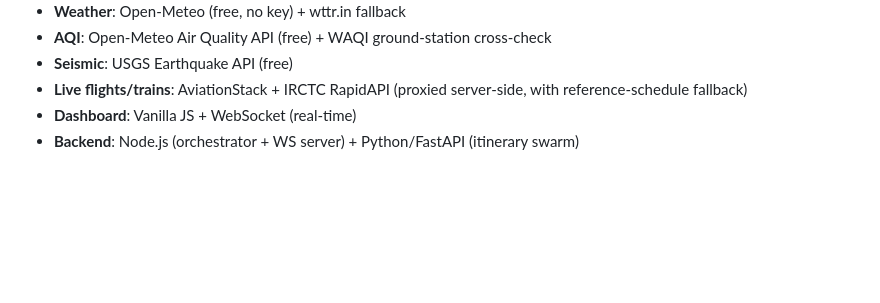
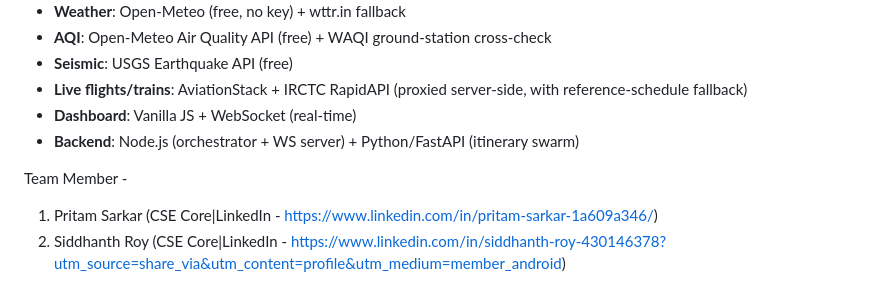
Before and after one commit to Ded-Ghost/Voyager, a Markdown page: README.md, the part around the change. GitHub-like rendering; blank space fills up the shorter version.

```diff
--- a/README.md
+++ b/README.md
@@ -180,3 +180,9 @@ plan a trip from Howrah to Bhubaneswar by train
 - **Live flights/trains**: AviationStack + IRCTC RapidAPI (proxied server-side, with reference-schedule fallback)
 - **Dashboard**: Vanilla JS + WebSocket (real-time)
 - **Backend**: Node.js (orchestrator + WS server) + Python/FastAPI (itinerary swarm)
+
+Team Member -
+1. Pritam Sarkar
+   (CSE Core|LinkedIn - https://www.linkedin.com/in/pritam-sarkar-1a609a346/)
+2. Siddhanth Roy
+    (CSE Core|LinkedIn - https://www.linkedin.com/in/siddhanth-roy-430146378?utm_source=share_via&utm_content=profile&utm_medium=member_android)
```
